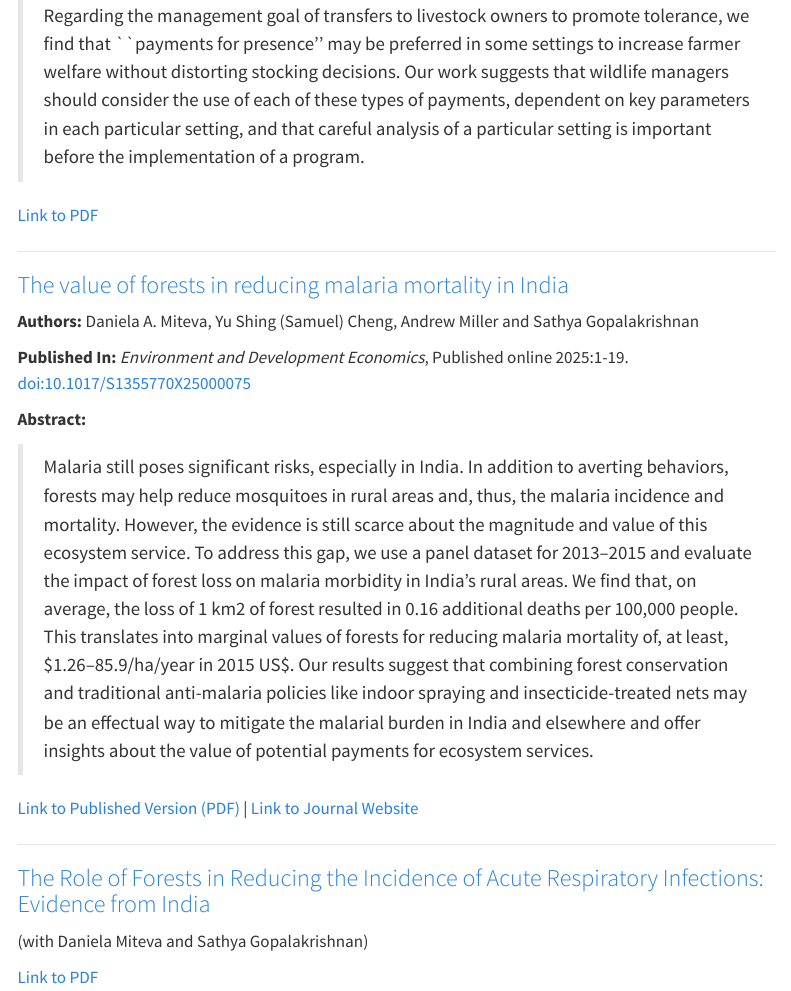
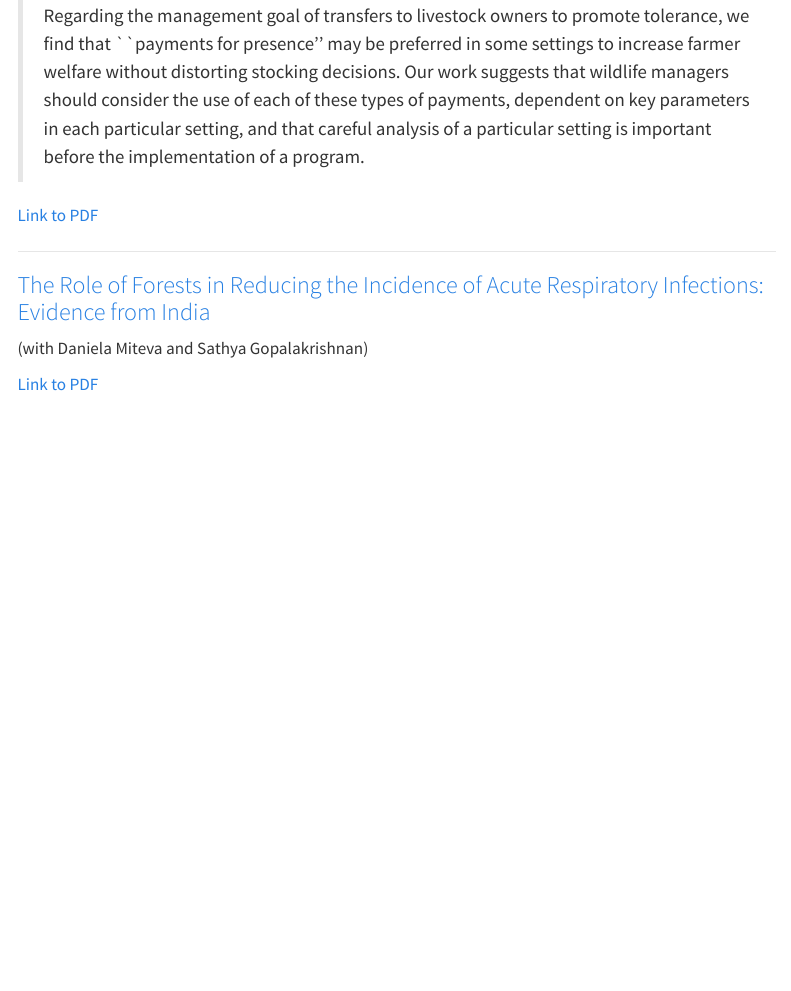
Before and after one commit to andrew-miller-econ/andrew-miller-econ.github.io, a Quarto document (research.qmd): the page in a window 1100 px wide, from 480 px down. Rendered offline with R 4.5, knitr and Pandoc in place of Quarto, with nearby package versions; menus at the side of the page are left out.

```diff
--- a/research.qmd
+++ b/research.qmd
@@ -14,19 +14,19 @@
 
 ---
 
-### [The value of forests in reducing malaria mortality in India](https://www.cambridge.org/core/services/aop-cambridge-core/content/view/9AEBE5519179F762AC411F7887DD1ADA/S1355770X25000075a.pdf/the-value-of-forests-in-reducing-malaria-mortality-in-india.pdf)
+<!-- ### [The value of forests in reducing malaria mortality in India](https://www.cambridge.org/core/services/aop-cambridge-core/content/view/9AEBE5519179F762AC411F7887DD1ADA/S1355770X25000075a.pdf/the-value-of-forests-in-reducing-malaria-mortality-in-india.pdf) -->
 
-**Authors:** Daniela A. Miteva, Yu Shing (Samuel) Cheng, Andrew Miller and Sathya Gopalakrishnan
+<!-- **Authors:** Daniela A. Miteva, Yu Shing (Samuel) Cheng, Andrew Miller and Sathya Gopalakrishnan  -->
 
-**Published In:** *Environment and Development Economics*, Published online 2025:1-19. doi:10.1017/S1355770X25000075
+<!-- **Published In:** *Environment and Development Economics*, Published online 2025:1-19. doi:10.1017/S1355770X25000075  -->
 
-**Abstract:**
+<!-- **Abstract:** -->
 
-> Malaria still poses significant risks, especially in India. In addition to averting behaviors, forests may help reduce mosquitoes in rural areas and, thus, the malaria incidence and mortality. However, the evidence is still scarce about the magnitude and value of this ecosystem service. To address this gap, we use a panel dataset for 2013–2015 and evaluate the impact of forest loss on malaria morbidity in India's rural areas. We find that, on average, the loss of 1 km2 of forest resulted in 0.16 additional deaths per 100,000 people. This translates into marginal values of forests for reducing malaria mortality of, at least, \$1.26–85.9/ha/year in 2015 US$. Our results suggest that combining forest conservation and traditional anti-malaria policies like indoor spraying and insecticide-treated nets may be an effectual way to mitigate the malarial burden in India and elsewhere and offer insights about the value of potential payments for ecosystem services.
+<!-- > Malaria still poses significant risks, especially in India. In addition to averting behaviors, forests may help reduce mosquitoes in rural areas and, thus, the malaria incidence and mortality. However, the evidence is still scarce about the magnitude and value of this ecosystem service. To address this gap, we use a panel dataset for 2013–2015 and evaluate the impact of forest loss on malaria morbidity in India's rural areas. We find that, on average, the loss of 1 km2 of forest resulted in 0.16 additional deaths per 100,000 people. This translates into marginal values of forests for reducing malaria mortality of, at least, \$1.26–85.9/ha/year in 2015 US$. Our results suggest that combining forest conservation and traditional anti-malaria policies like indoor spraying and insecticide-treated nets may be an effectual way to mitigate the malarial burden in India and elsewhere and offer insights about the value of potential payments for ecosystem services. -->
 
-[Link to Published Version (PDF)](https://www.cambridge.org/core/services/aop-cambridge-core/content/view/9AEBE5519179F762AC411F7887DD1ADA/S1355770X25000075a.pdf/the-value-of-forests-in-reducing-malaria-mortality-in-india.pdf) | [Link to Journal Website](https://www.cambridge.org/core/journals/environment-and-development-economics/article/value-of-forests-in-reducing-malaria-mortality-in-india/9AEBE5519179F762AC411F7887DD1ADA)
+<!-- [Link to Published Version (PDF)](https://www.cambridge.org/core/services/aop-cambridge-core/content/view/9AEBE5519179F762AC411F7887DD1ADA/S1355770X25000075a.pdf/the-value-of-forests-in-reducing-malaria-mortality-in-india.pdf) | [Link to Journal Website](https://www.cambridge.org/core/journals/environment-and-development-economics/article/value-of-forests-in-reducing-malaria-mortality-in-india/9AEBE5519179F762AC411F7887DD1ADA) -->
 
----
+<!-- --- -->
 
 ### [The Role of Forests in Reducing the Incidence of Acute Respiratory Infections: Evidence from India](papers/forests_and_ari_manuscript.pdf)
 
```
Also changed, not shown: docs/search.json, 3 other files.
